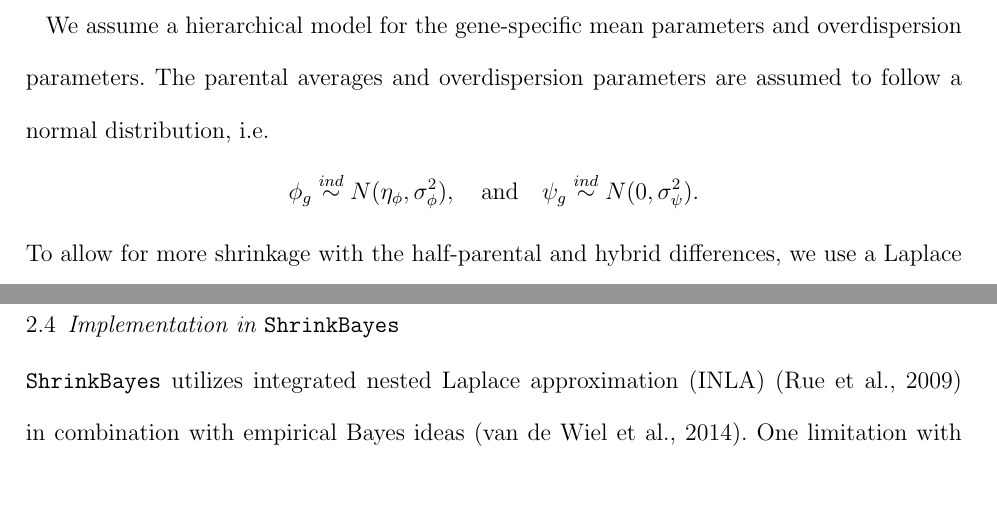
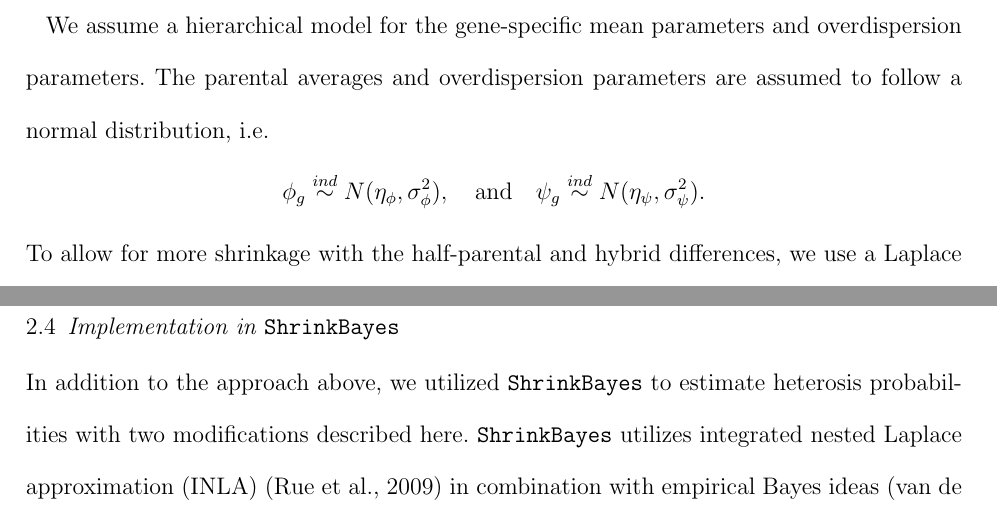
Before and after one commit to jarad/ebayes_rnaseq_heterosis, a LaTeX document (ebayes_rnaseq_heterosis.tex): two parts of pages 4 and 7 of 20, joined at a grey line, cut so that both start at the same text, the shorter picture padded with empty space. Compiled offline with pdfLaTeX; a LaTeX package or settings file that is missing is left out.

Commit message:
more Dan edits

```diff
--- a/ebayes_rnaseq_heterosis.tex
+++ b/ebayes_rnaseq_heterosis.tex
@@ -93,7 +93,7 @@ We assume a hierarchical model for the gene-specific mean parameters and overdis
 \[
 %\gamma_{vi} \stackrel{ind}{\sim} N(0,\sigma_\gamma^2), \quad
 \phi_g \stackrel{ind}{\sim} N(\eta_\phi, \sigma_\phi^2), \quad \mbox{and}\quad
-\psi_g \stackrel{ind}{\sim} N(0,\sigma_\psi^2).
+\psi_g \stackrel{ind}{\sim} N(\eta_\psi,\sigma_\psi^2).
 \]
 To allow for more shrinkage with the half-parental and hybrid differences, we use a Laplace (or double exponential prior) and thus implement a Bayesian LASSO \citep{park2008bayesian}, i.e.
 \[
@@ -165,7 +165,7 @@ where $\left(\delta_g^{(m)},\alpha_g^{(m)}\right)$ is the $m^{th}$ MCMC sample f
 
 \subsection{Implementation in \ShrinkBayes{}} \label{s:shrinkbayes}
 
-\ShrinkBayes{} utilizes integrated nested Laplace approximation (INLA) \citep{rue2009approximate} in combination with empirical Bayes ideas \citep{van2014shrinkbayes}. One limitation with inferential methods based on INLA is that all distributions, except for the data distribution, must have tails as light or lighter than the normal density. Thus, we cannot implement the Laplace priors for the half-parental difference ($\alpha_g$) and the hybrid difference ($\delta_g$) and instead use normal priors in this situation. An additional limitation is that INLA provides approximations to marginal posteriors for parameters or linear combinations of parameters, but not an approximation to the full posterior. Since we are interested in non-linear quantities such as $P(\delta_g > |\alpha_g||y)$, we cannot compute these directly using \ShrinkBayes{}. Instead, for \ShrinkBayes{}, we calculate heterosis probabilities conditional on posterior means for $\hat{\delta}_g$ and $\hat{\alpha}_g$, e.g.
+In addition to the approach above, we utilized \ShrinkBayes{} to estimate heterosis probabilities with two modifications described here. \ShrinkBayes{} utilizes integrated nested Laplace approximation (INLA) \citep{rue2009approximate} in combination with empirical Bayes ideas \citep{van2014shrinkbayes}. One limitation with inferential methods based on INLA is that all distributions, except for the data distribution, must have tails as light or lighter than the normal density. Thus, we cannot implement the Laplace priors for the half-parental difference ($\alpha_g$) and the hybrid difference ($\delta_g$) and instead use normal priors in this situation. An additional limitation is that INLA provides approximations to marginal posteriors for parameters or linear combinations of parameters, but not an approximation to the full posterior. Since we are interested in non-linear quantities such as $P(\delta_g > |\alpha_g||y)$, we cannot compute these directly using \ShrinkBayes{}. Instead, for \ShrinkBayes{}, we calculate heterosis probabilities conditional on posterior means for $\hat{\delta}_g$ and $\hat{\alpha}_g$, e.g.
 \[
 % P_{\ShrinkBayes{}}(LPH_g|y) \equiv \left\{ \begin{array}{ll}
 % P(\delta_g>-\alpha_g|y) & \mbox{if } \hat{\delta}_g > -\hat{\alpha}_g \ge 0 \\
```
Also changed, not shown: ebayes_rnaseq_heterosis.tex (2 more changed lines).
